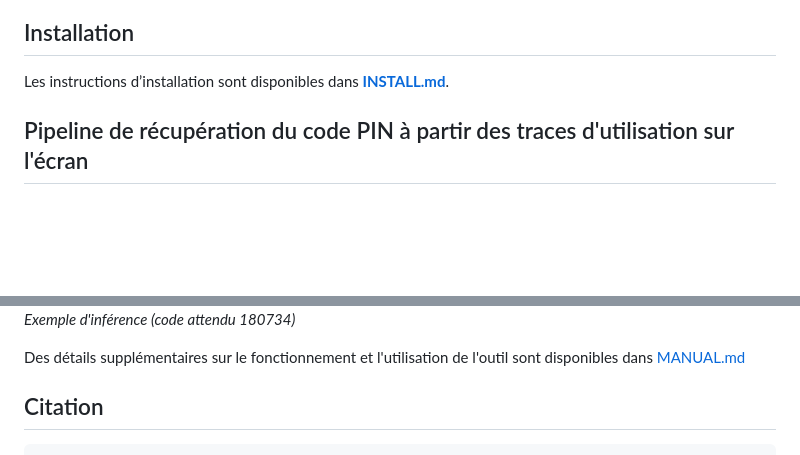
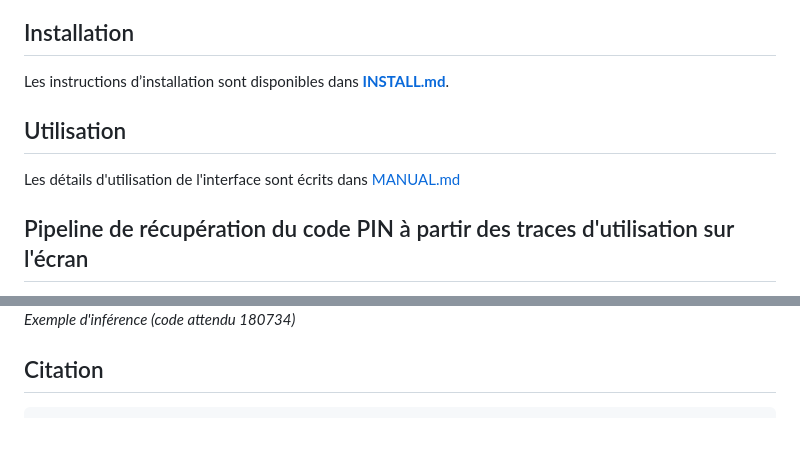
Before and after one commit to thomas-gons/SmudgeAttacks, a Markdown page: README.md, 2 parts joined by grey strips. Rendered like a GitHub page; blank space fills up the shorter version.

Commit message:
docs: README.md move manual section

````diff
--- a/README.md
+++ b/README.md
@@ -16,6 +16,10 @@ Ce projet vise à explorer une approche alternative basée sur l’extraction et
 
 Les instructions d’installation sont disponibles dans **[INSTALL.md](INSTALL.md)**.
 
+
+## Utilisation
+
+Les détails d'utilisation de l'interface sont écrits dans [MANUAL.md](MANUAL.md)
 
 ## Pipeline de récupération du code PIN à partir des traces d'utilisation sur l'écran
 
@@ -52,8 +56,6 @@ Ces datasets concernent uniquement les codes PINs à 4 et 6 chiffres.
 ![Exemple](docs/inference.png)
 *Exemple d'inférence (code attendu 180734)*
 
-Des détails supplémentaires sur le fonctionnement et l'utilisation de l'outil sont disponibles dans [MANUAL.md](MANUAL.md)
-
 ## Citation
 
 ```latex
````
